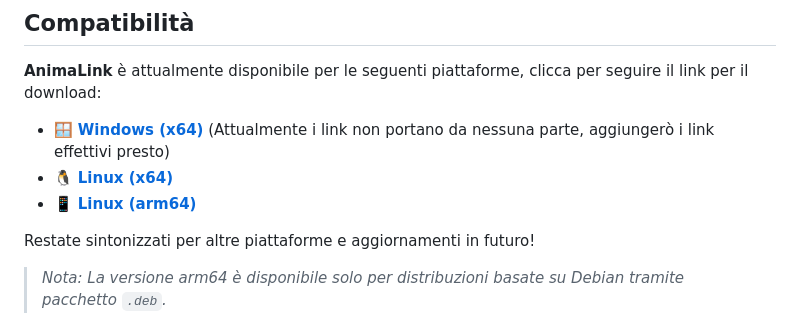
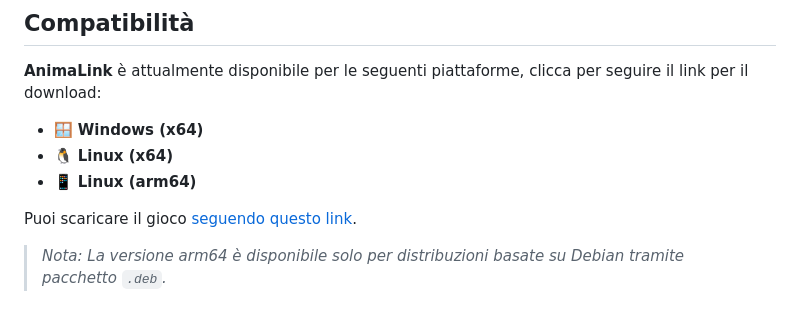
Before and after one commit to srg2912/AnimaLink, a Markdown page: README.it.md, the part around the change. GitHub-like rendering.

```diff
--- a/README.it.md
+++ b/README.it.md
@@ -140,11 +140,11 @@ Vuoi condividere il tuo personaggio senza condividere conversazioni personali? U
 
 **AnimaLink** è attualmente disponibile per le seguenti piattaforme, clicca per seguire il link per il download:
 
-* [🪟 **Windows (x64)**](INSERT-WINDOWS-LINK-HERE) (Attualmente i link non portano da nessuna parte, aggiungerò i link effettivi presto)
-* [🐧 **Linux (x64)**](INSERT-LINUX-X64-LINK-HERE)
-* [📱 **Linux (arm64)**](INSERT-ARM64-DEBIAN-LINK-HERE)
+* 🪟 **Windows (x64)**
+* 🐧 **Linux (x64)**
+* 📱 **Linux (arm64)**
 
-Restate sintonizzati per altre piattaforme e aggiornamenti in futuro!
+Puoi scaricare il gioco [seguendo questo link](https://mechanekostudios.itch.io/animalink).
 
   > *Nota: La versione arm64 è disponibile solo per distribuzioni basate su Debian tramite pacchetto `.deb`.*
 
```
Also changed, not shown: README.MD (+4 -4 lines), README.es.md (+5 -5 lines).
